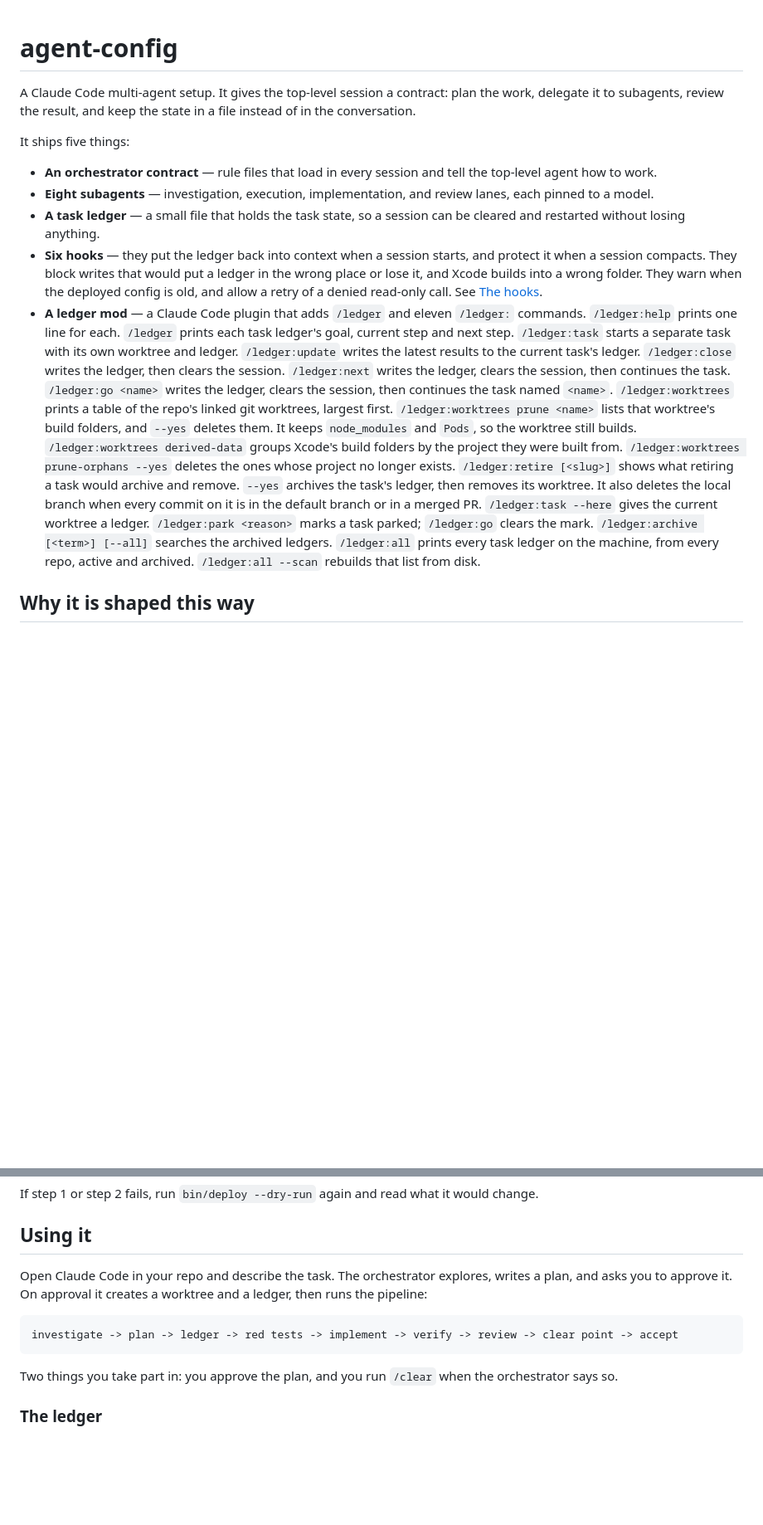
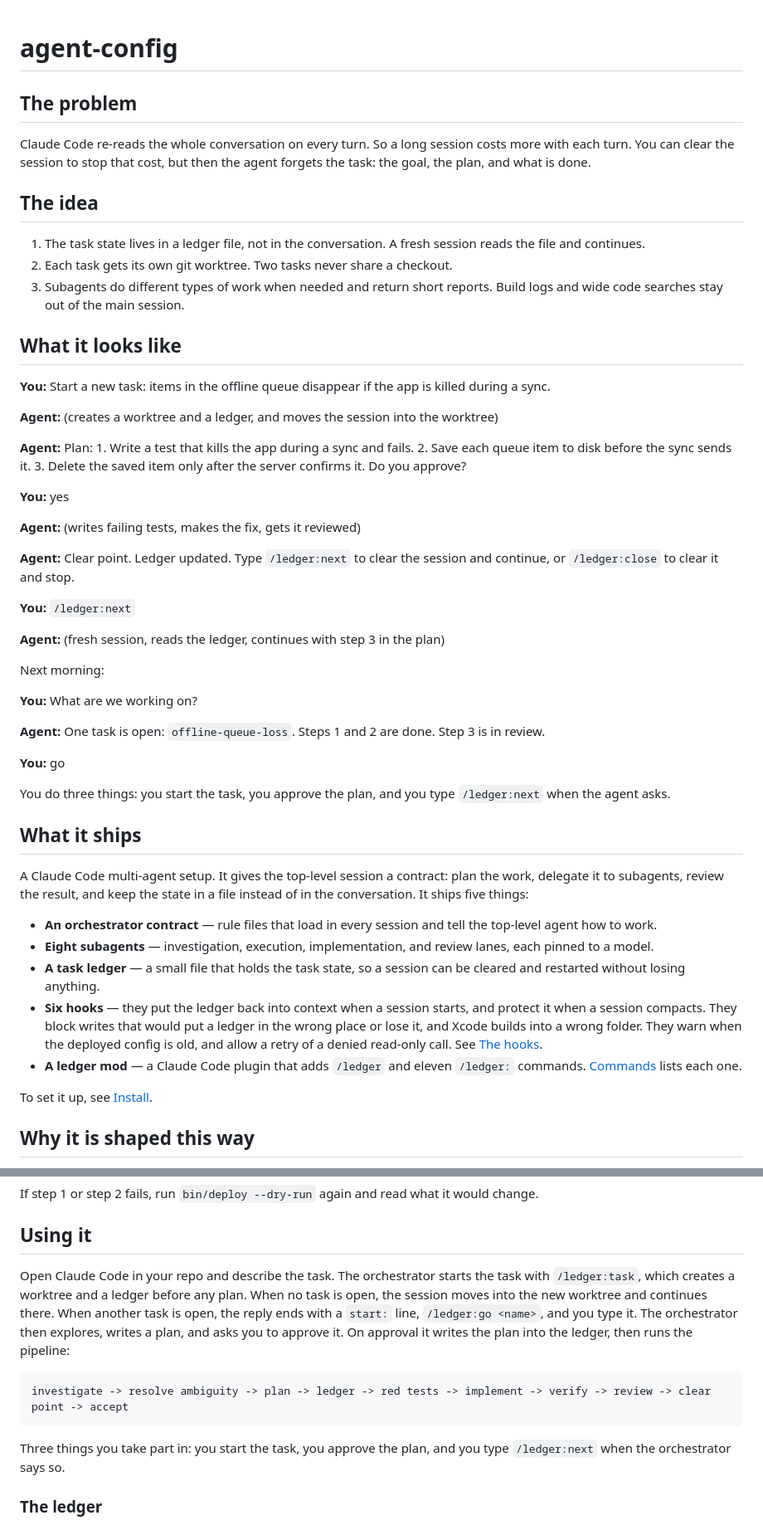
Before and after one commit to chrfalch/agent-config, a Markdown page: README.md, 2 parts joined by grey strips. Shown at 83% size. Rendered like a GitHub page; blank space fills up the shorter version.

````diff
--- a/README.md
+++ b/README.md
@@ -1,10 +1,56 @@
 # agent-config
+
+## The problem
+
+Claude Code re-reads the whole conversation on every turn. So a long session
+costs more with each turn. You can clear the session to stop that cost, but
+then the agent forgets the task: the goal, the plan, and what is done.
+
+## The idea
+
+1. The task state lives in a ledger file, not in the conversation. A fresh
+   session reads the file and continues.
+2. Each task gets its own git worktree. Two tasks never share a checkout.
+3. Subagents do different types of work when needed and return short reports.
+   Build logs and wide code searches stay out of the main session.
+
+## What it looks like
+
+**You:** Start a new task: items in the offline queue disappear if the app is
+killed during a sync.
+
+**Agent:** (creates a worktree and a ledger, and moves the session into the worktree)
+
+**Agent:** Plan: 1. Write a test that kills the app during a sync and fails.
+2. Save each queue item to disk before the sync sends it. 3. Delete the saved
+item only after the server confirms it. Do you approve?
+
+**You:** yes
+
+**Agent:** (writes failing tests, makes the fix, gets it reviewed)
+
+**Agent:** Clear point. Ledger updated. Type `/ledger:next` to clear the session and continue, or `/ledger:close` to clear it and stop.
+
+**You:** `/ledger:next`
+
+**Agent:** (fresh session, reads the ledger, continues with step 3 in the plan)
+
+Next morning:
+
+**You:** What are we working on?
+
+**Agent:** One task is open: `offline-queue-loss`. Steps 1 and 2 are done.
+Step 3 is in review.
+
+**You:** go
+
+You do three things: you start the task, you approve the plan, and you type `/ledger:next` when the agent asks.
+
+## What it ships
 
 A Claude Code multi-agent setup. It gives the top-level session a contract: plan
 the work, delegate it to subagents, review the result, and keep the state in a
-file instead of in the conversation.
-
-It ships five things:
+file instead of in the conversation. It ships five things:
 
 - **An orchestrator contract** — rule files that load in every session and tell
   the top-level agent how to work.
@@ -19,30 +65,9 @@ It ships five things:
   read-only call. See
   [The hooks](docs/installation.md#the-hooks).
 - **A ledger mod** — a Claude Code plugin that adds `/ledger` and eleven
-  `/ledger:` commands. `/ledger:help` prints one line for each.
-  `/ledger` prints each task ledger's goal, current step and next step.
-  `/ledger:task` starts a separate task with its own worktree and ledger.
-  `/ledger:update` writes the latest results to the current task's ledger.
-  `/ledger:close` writes the ledger, then clears the session.
-  `/ledger:next` writes the ledger, clears the session, then continues the task.
-  `/ledger:go <name>` writes the ledger, clears the session, then continues
-  the task named `<name>`.
-  `/ledger:worktrees` prints a table of the repo's linked git worktrees,
-  largest first. `/ledger:worktrees prune <name>` lists that worktree's build
-  folders, and `--yes` deletes them. It keeps `node_modules` and `Pods`, so the
-  worktree still builds. `/ledger:worktrees derived-data` groups Xcode's build
-  folders by the project they were built from.
-  `/ledger:worktrees prune-orphans --yes` deletes the ones whose project no
-  longer exists.
-  `/ledger:retire [<slug>]` shows what retiring a task would archive and remove.
-  `--yes` archives the task's ledger, then removes its worktree. It also deletes
-  the local branch when every commit on it is in the default branch or in a
-  merged PR.
-  `/ledger:task --here` gives the current worktree a ledger.
-  `/ledger:park <reason>` marks a task parked; `/ledger:go` clears the mark.
-  `/ledger:archive [<term>] [--all]` searches the archived ledgers.
-  `/ledger:all` prints every task ledger on the machine, from every repo,
-  active and archived. `/ledger:all --scan` rebuilds that list from disk.
+  `/ledger:` commands. [Commands](#commands) lists each one.
+
+To set it up, see [Install](#install).
 
 ## Why it is shaped this way
 
@@ -112,16 +141,20 @@ would change.
 
 ## Using it
 
-Open Claude Code in your repo and describe the task. The orchestrator explores,
-writes a plan, and asks you to approve it. On approval it creates a worktree and
-a ledger, then runs the pipeline:
+Open Claude Code in your repo and describe the task. The orchestrator starts
+the task with `/ledger:task`, which creates a worktree and a ledger before any
+plan. When no task is open, the session moves into the new worktree and
+continues there. When another task is open, the reply ends with a `start:`
+line, `/ledger:go <name>`, and you type it. The orchestrator then explores,
+writes a plan, and asks you to approve it. On approval it writes the plan into
+the ledger, then runs the pipeline:
 
 ```
-investigate -> plan -> ledger -> red tests -> implement -> verify -> review -> clear point -> accept
+investigate -> resolve ambiguity -> plan -> ledger -> red tests -> implement -> verify -> review -> clear point -> accept
 ```
 
-Two things you take part in: you approve the plan, and you run `/clear` when the
-orchestrator says so.
+Three things you take part in: you start the task, you approve the plan, and
+you type `/ledger:next` when the orchestrator says so.
 
 ### The ledger
 
````
Also changed, not shown: other parts of README.md (+37 -41 lines).
